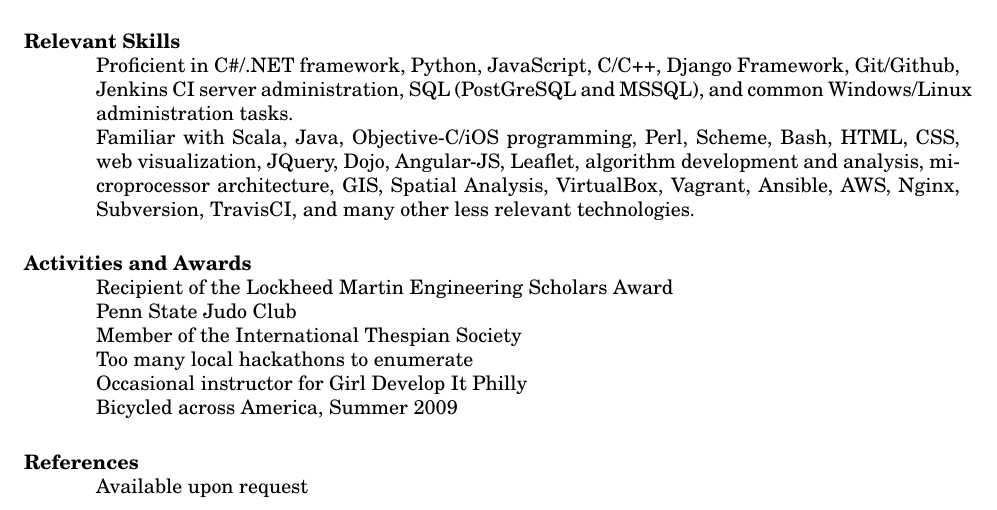
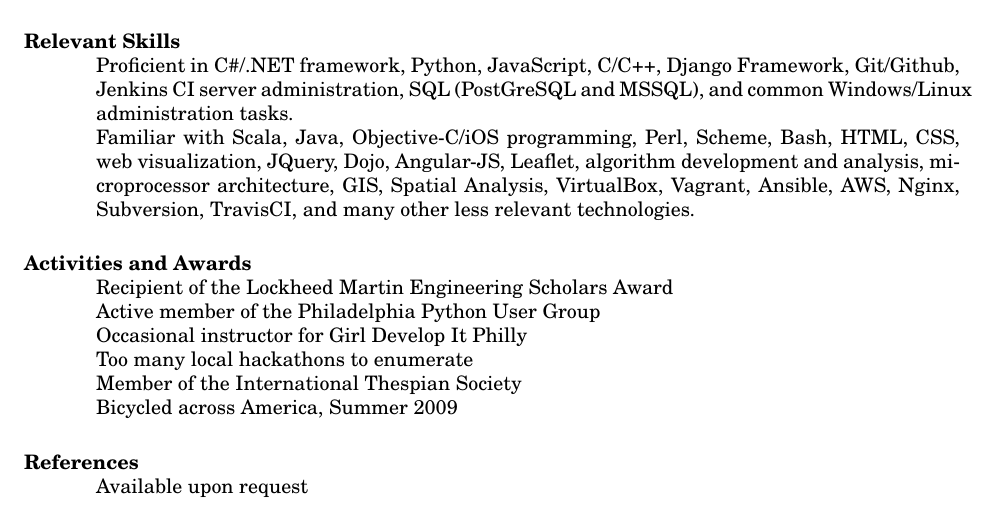
Before and after one commit to bhuber/resume, a LaTeX CV (latex/bennet_huber_resume.tex): part of the page, cut so that both start at the same text. Compiled offline with pdfLaTeX.

Commit message:
Minor changes to activities

```diff
--- a/latex/bennet_huber_resume.tex
+++ b/latex/bennet_huber_resume.tex
@@ -76,10 +76,10 @@
 
 \section{Activities and Awards}
     Recipient of the Lockheed Martin Engineering Scholars Award\\
-    Penn State Judo Club\\
+    Active member of the Philadelphia Python User Group\\
+    Occasional instructor for Girl Develop It Philly\\
+    Too many local hackathons to enumerate\\
     Member of the International Thespian Society\\
-    Too many local hackathons to enumerate\\
-    Occasional instructor for Girl Develop It Philly\\
     Bicycled across America, Summer 2009
 
 \section{References}
```
